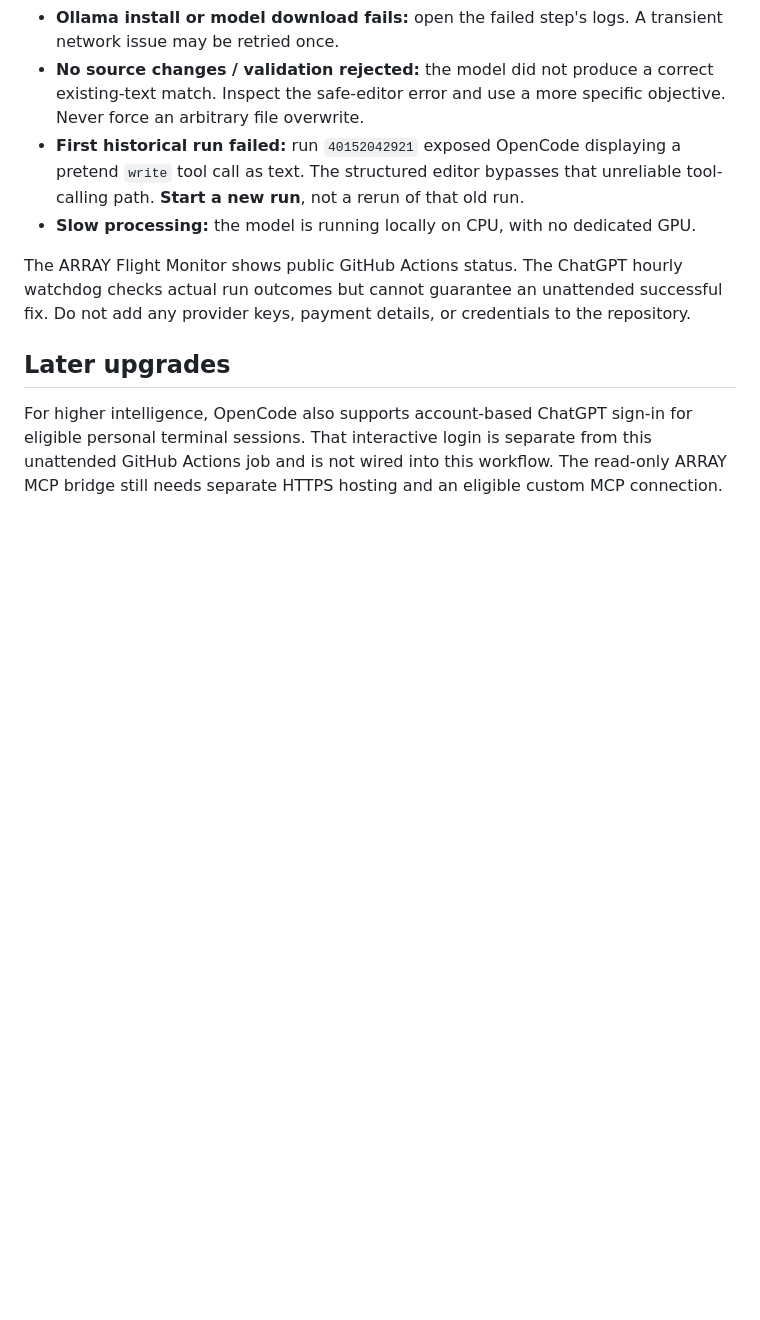
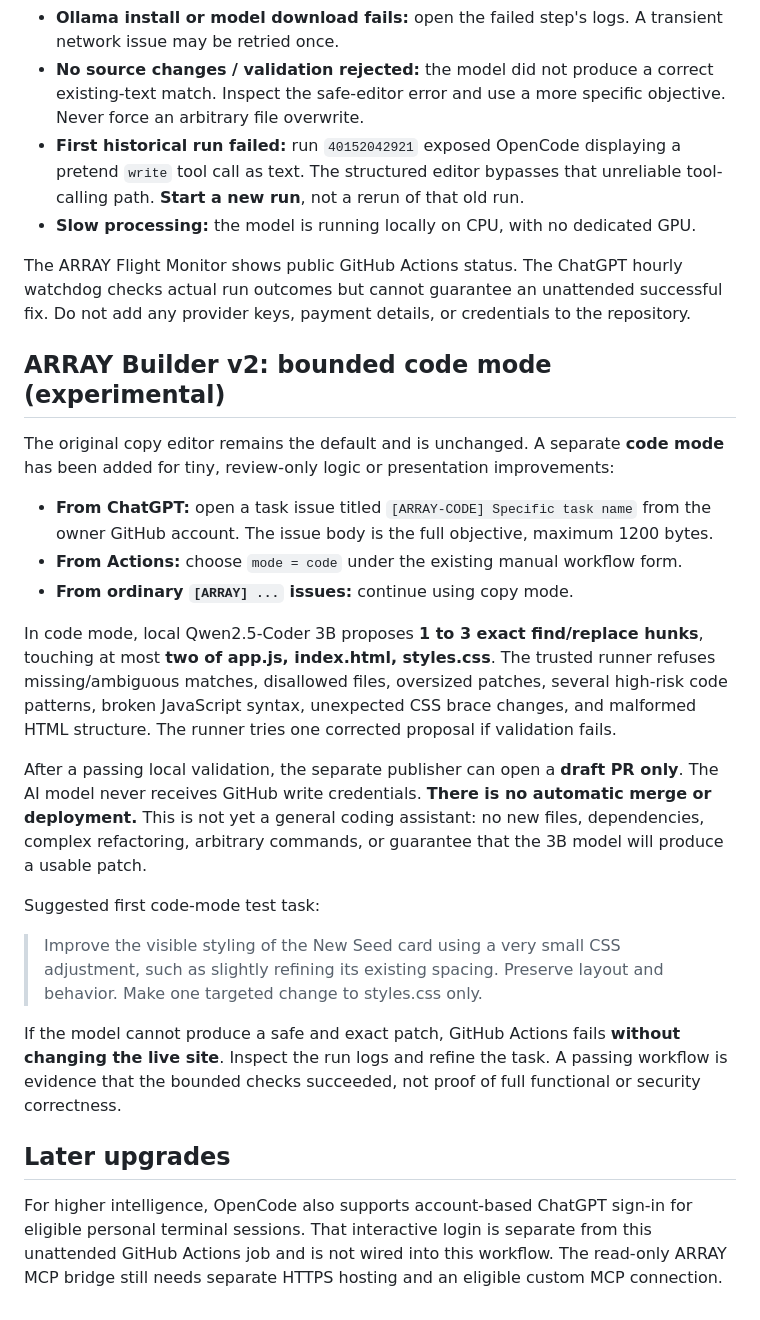
Before and after one commit to Link9060/Resonant-Grove, a Markdown page: docs/ARRAY-BUILDER.md, the part around the change. GitHub-like rendering; blank space fills up the shorter version.

Commit message:
docs(array): document code-mode limits and owner-scoped GPT task dispatch

```diff
--- a/docs/ARRAY-BUILDER.md
+++ b/docs/ARRAY-BUILDER.md
@@ -52,6 +52,24 @@ This workflow is a useful bridge for GPT-assisted task delegation, but it does n
 
 The ARRAY Flight Monitor shows public GitHub Actions status. The ChatGPT hourly watchdog checks actual run outcomes but cannot guarantee an unattended successful fix. Do not add any provider keys, payment details, or credentials to the repository.
 
+## ARRAY Builder v2: bounded code mode (experimental)
+
+The original copy editor remains the default and is unchanged. A separate **code mode** has been added for tiny, review-only logic or presentation improvements:
+
+- **From ChatGPT:** open a task issue titled `[ARRAY-CODE] Specific task name` from the owner GitHub account. The issue body is the full objective, maximum 1200 bytes.
+- **From Actions:** choose `mode = code` under the existing manual workflow form.
+- **From ordinary `[ARRAY] ...` issues:** continue using copy mode.
+
+In code mode, local Qwen2.5-Coder 3B proposes **1 to 3 exact find/replace hunks**, touching at most **two of app.js, index.html, styles.css**. The trusted runner refuses missing/ambiguous matches, disallowed files, oversized patches, several high-risk code patterns, broken JavaScript syntax, unexpected CSS brace changes, and malformed HTML structure. The runner tries one corrected proposal if validation fails.
+
+After a passing local validation, the separate publisher can open a **draft PR only**. The AI model never receives GitHub write credentials. **There is no automatic merge or deployment.** This is not yet a general coding assistant: no new files, dependencies, complex refactoring, arbitrary commands, or guarantee that the 3B model will produce a usable patch.
+
+Suggested first code-mode test task:
+
+> Improve the visible styling of the New Seed card using a very small CSS adjustment, such as slightly refining its existing spacing. Preserve layout and behavior. Make one targeted change to styles.css only.
+
+If the model cannot produce a safe and exact patch, GitHub Actions fails **without changing the live site**. Inspect the run logs and refine the task. A passing workflow is evidence that the bounded checks succeeded, not proof of full functional or security correctness.
+
 ## Later upgrades
 
 For higher intelligence, OpenCode also supports account-based ChatGPT sign-in for eligible personal terminal sessions. That interactive login is separate from this unattended GitHub Actions job and is not wired into this workflow. The read-only ARRAY MCP bridge still needs separate HTTPS hosting and an eligible custom MCP connection.
```
